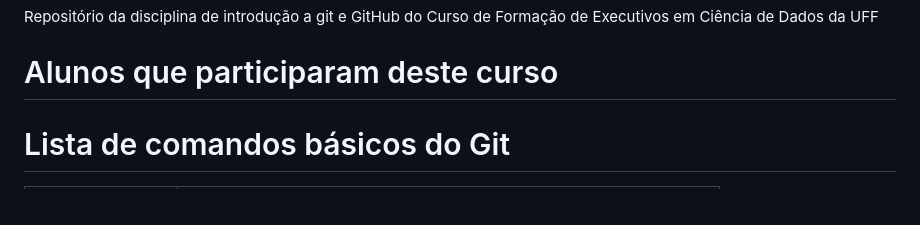
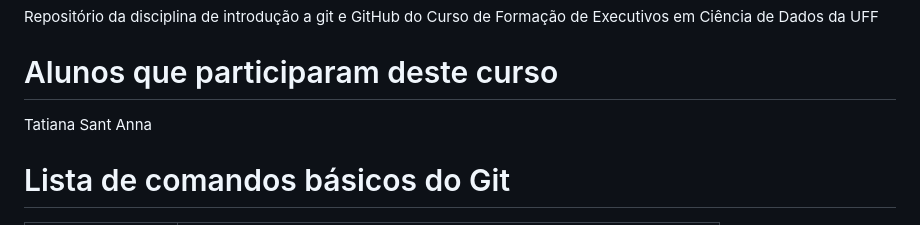
Before and after one commit to aleneluana/introgit-uff, a Markdown page: README.md, the part around the change. Drawn GitHub-style.

Commit message:
TatianaUpdate README.md

```diff
--- a/README.md
+++ b/README.md
@@ -6,6 +6,7 @@ Repositório da disciplina de introdução a git e GitHub do Curso de Formação
 
 
 # Alunos que participaram deste curso
+Tatiana Sant Anna
 
 # Lista de comandos básicos do Git
 
```
